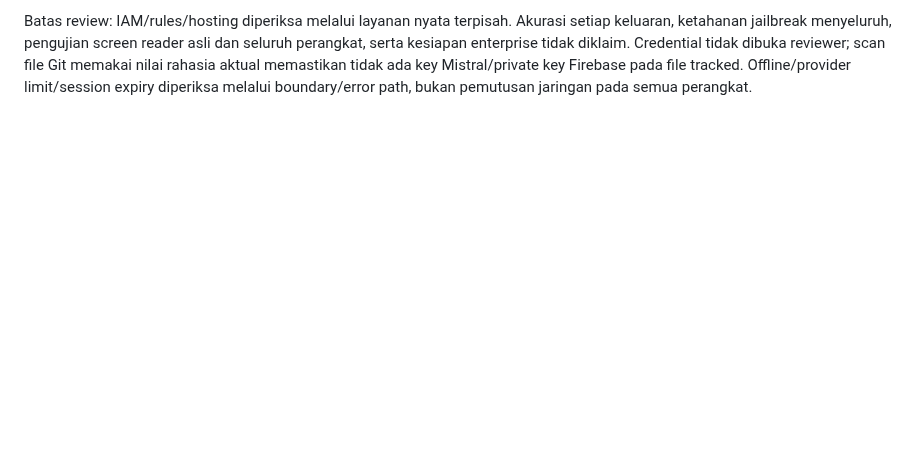
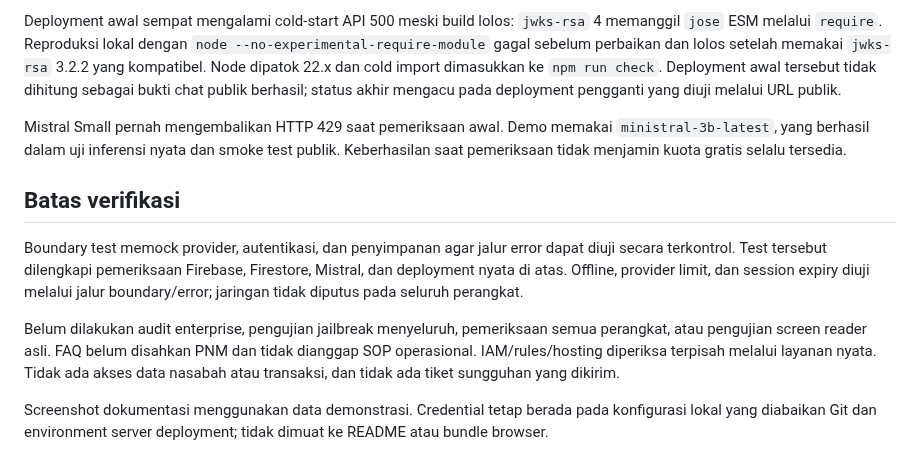
Before and after one commit to bangaji313/ai-pnm-assistant, a Markdown page: docs/VERIFICATION.md, the part around one of its changes. GitHub-like rendering; blank space fills up the shorter version.

```diff
--- a/docs/VERIFICATION.md
+++ b/docs/VERIFICATION.md
@@ -48,2 +52,12 @@ Kelima reproduksi RED→GREEN, suite 31/31. Tiga temuan terakhir dinilai penting
 
-Batas review: IAM/rules/hosting diperiksa melalui layanan nyata terpisah. Akurasi setiap keluaran, ketahanan jailbreak menyeluruh, pengujian screen reader asli dan seluruh perangkat, serta kesiapan enterprise tidak diklaim. Credential tidak dibuka reviewer; scan file Git memakai nilai rahasia aktual memastikan tidak ada key Mistral/private key Firebase pada file tracked. Offline/provider limit/session expiry diperiksa melalui boundary/error path, bukan pemutusan jaringan pada semua perangkat.
+Deployment awal sempat mengalami cold-start API 500 meski build lolos: `jwks-rsa` 4 memanggil `jose` ESM melalui `require`. Reproduksi lokal dengan `node --no-experimental-require-module` gagal sebelum perbaikan dan lolos setelah memakai `jwks-rsa` 3.2.2 yang kompatibel. Node dipatok 22.x dan cold import dimasukkan ke `npm run check`. Deployment awal tersebut tidak dihitung sebagai bukti chat publik berhasil; status akhir mengacu pada deployment pengganti yang diuji melalui URL publik.
+
+Mistral Small pernah mengembalikan HTTP 429 saat pemeriksaan awal. Demo memakai `ministral-3b-latest`, yang berhasil dalam uji inferensi nyata dan smoke test publik. Keberhasilan saat pemeriksaan tidak menjamin kuota gratis selalu tersedia.
+
+## Batas verifikasi
+
+Boundary test memock provider, autentikasi, dan penyimpanan agar jalur error dapat diuji secara terkontrol. Test tersebut dilengkapi pemeriksaan Firebase, Firestore, Mistral, dan deployment nyata di atas. Offline, provider limit, dan session expiry diuji melalui jalur boundary/error; jaringan tidak diputus pada seluruh perangkat.
+
+Belum dilakukan audit enterprise, pengujian jailbreak menyeluruh, pemeriksaan semua perangkat, atau pengujian screen reader asli. FAQ belum disahkan PNM dan tidak dianggap SOP operasional. IAM/rules/hosting diperiksa terpisah melalui layanan nyata. Tidak ada akses data nasabah atau transaksi, dan tidak ada tiket sungguhan yang dikirim.
+
+Screenshot dokumentasi menggunakan data demonstrasi. Credential tetap berada pada konfigurasi lokal yang diabaikan Git dan environment server deployment; tidak dimuat ke README atau bundle browser.
```
Also changed, not shown: other parts of docs/VERIFICATION.md (+36 -32 lines), README.md (+9 -0 lines), docs/screenshots/ai-pnm-wordmark.png, docs/screenshots/faq-sourced-desktop.png (added).
